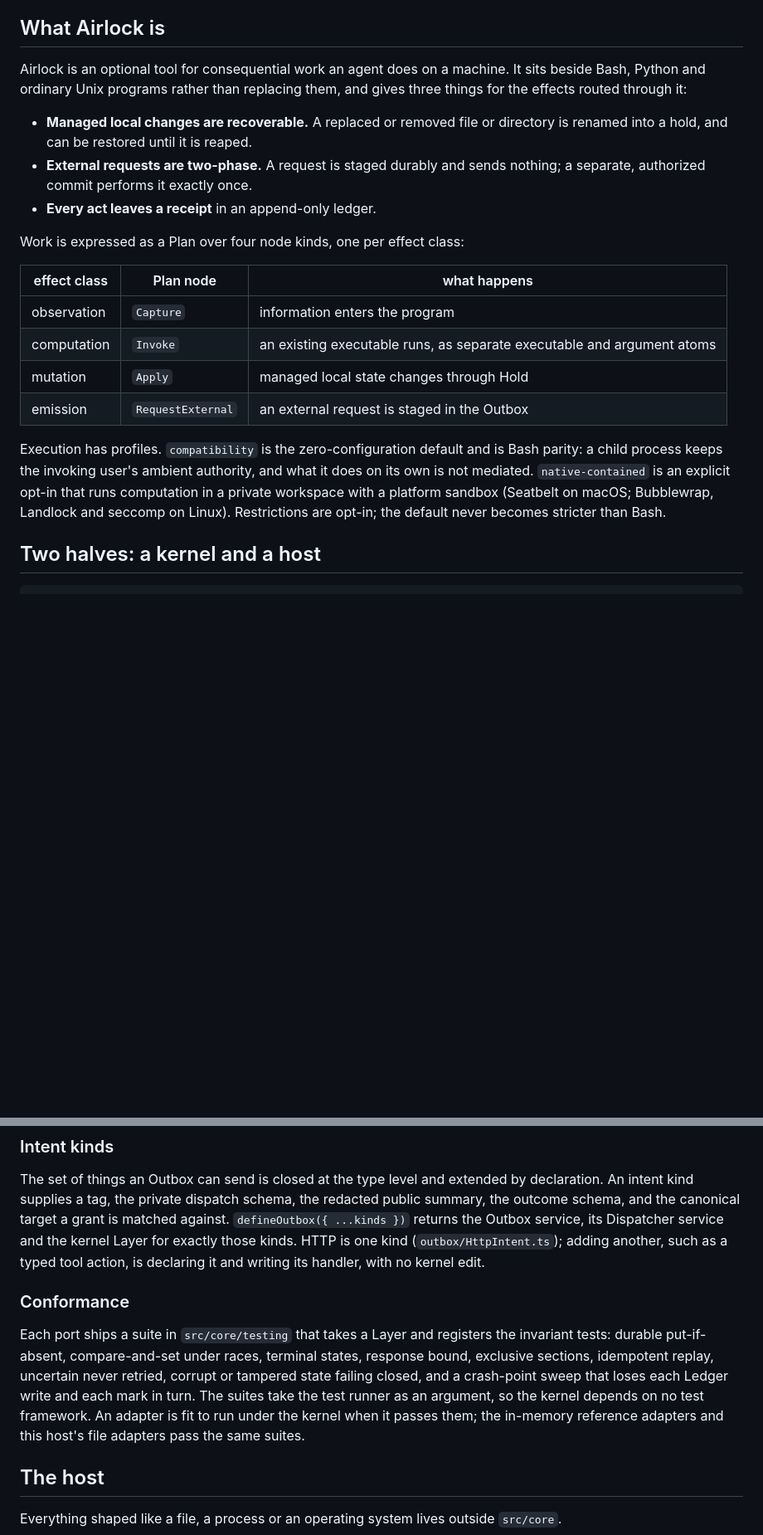
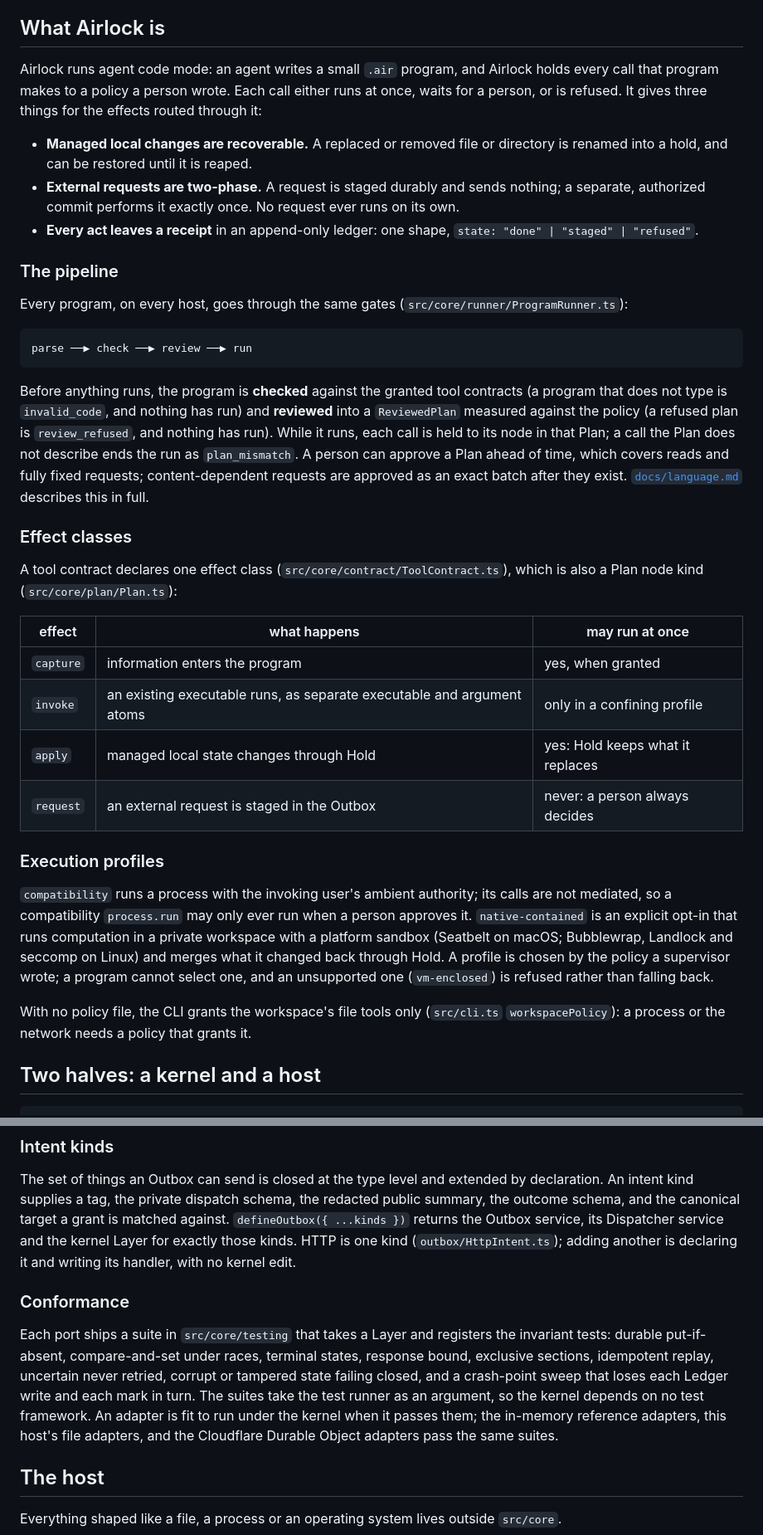
Before and after one commit to skastr0/airlock, a Markdown page: ARCHITECTURE.md, 2 parts joined by grey strips. Shown at 83% size. Rendered like a GitHub page; blank space fills up the shorter version.

````diff
--- a/ARCHITECTURE.md
+++ b/ARCHITECTURE.md
@@ -7,31 +7,65 @@ types and by tests, and each one below names the test that holds it.
 
 ## What Airlock is
 
-Airlock is an optional tool for consequential work an agent does on a machine.
-It sits beside Bash, Python and ordinary Unix programs rather than replacing
-them, and gives three things for the effects routed through it:
+Airlock runs agent code mode: an agent writes a small `.air` program, and
+Airlock holds every call that program makes to a policy a person wrote. Each
+call either runs at once, waits for a person, or is refused. It gives three
+things for the effects routed through it:
 
 - **Managed local changes are recoverable.** A replaced or removed file or
   directory is renamed into a hold, and can be restored until it is reaped.
 - **External requests are two-phase.** A request is staged durably and sends
-  nothing; a separate, authorized commit performs it exactly once.
-- **Every act leaves a receipt** in an append-only ledger.
+  nothing; a separate, authorized commit performs it exactly once. No request
+  ever runs on its own.
+- **Every act leaves a receipt** in an append-only ledger: one shape,
+  `state: "done" | "staged" | "refused"`.
 
-Work is expressed as a Plan over four node kinds, one per effect class:
+### The pipeline
 
-| effect class | Plan node | what happens |
+Every program, on every host, goes through the same gates
+(`src/core/runner/ProgramRunner.ts`):
+
+```
+parse ──▶ check ──▶ review ──▶ run
+```
+
+Before anything runs, the program is **checked** against the granted tool
+contracts (a program that does not type is `invalid_code`, and nothing has
+run) and **reviewed** into a `ReviewedPlan` measured against the policy (a
+refused plan is `review_refused`, and nothing has run). While it runs, each
+call is held to its node in that Plan; a call the Plan does not describe ends
+the run as `plan_mismatch`. A person can approve a Plan ahead of time, which
+covers reads and fully fixed requests; content-dependent requests are approved
+as an exact batch after they exist. [`docs/language.md`](docs/language.md)
+describes this in full.
+
+### Effect classes
+
+A tool contract declares one effect class
+(`src/core/contract/ToolContract.ts`), which is also a Plan node kind
+(`src/core/plan/Plan.ts`):
+
+| effect | what happens | may run at once |
 |---|---|---|
-| observation | `Capture` | information enters the program |
-| computation | `Invoke` | an existing executable runs, as separate executable and argument atoms |
-| mutation | `Apply` | managed local state changes through Hold |
-| emission | `RequestExternal` | an external request is staged in the Outbox |
+| `capture` | information enters the program | yes, when granted |
+| `invoke` | an existing executable runs, as separate executable and argument atoms | only in a confining profile |
+| `apply` | managed local state changes through Hold | yes: Hold keeps what it replaces |
+| `request` | an external request is staged in the Outbox | never: a person always decides |
 
-Execution has profiles. `compatibility` is the zero-configuration default and
-is Bash parity: a child process keeps the invoking user's ambient authority,
-and what it does on its own is not mediated. `native-contained` is an explicit
-opt-in that runs computation in a private workspace with a platform sandbox
-(Seatbelt on macOS; Bubblewrap, Landlock and seccomp on Linux). Restrictions
-are opt-in; the default never becomes stricter than Bash.
+### Execution profiles
+
+`compatibility` runs a process with the invoking user's ambient authority; its
+calls are not mediated, so a compatibility `process.run` may only ever run
+when a person approves it. `native-contained` is an explicit opt-in that runs
+computation in a private workspace with a platform sandbox (Seatbelt on macOS;
+Bubblewrap, Landlock and seccomp on Linux) and merges what it changed back
+through Hold. A profile is chosen by the policy a supervisor wrote; a program
+cannot select one, and an unsupported one (`vm-enclosed`) is refused rather
+than falling back.
+
+With no policy file, the CLI grants the workspace's file tools only
+(`src/cli.ts` `workspacePolicy`): a process or the network needs a policy
+that grants it.
 
 ## Two halves: a kernel and a host
 
@@ -124,8 +182,8 @@ by declaration. An intent kind supplies a tag, the private dispatch schema,
 the redacted public summary, the outcome schema, and the canonical target a
 grant is matched against. `defineOutbox({ ...kinds })` returns the Outbox
 service, its Dispatcher service and the kernel Layer for exactly those kinds.
-HTTP is one kind (`outbox/HttpIntent.ts`); adding another, such as a typed
-tool action, is declaring it and writing its handler, with no kernel edit.
+HTTP is one kind (`outbox/HttpIntent.ts`); adding another is declaring it and
+writing its handler, with no kernel edit.
 
 ### Conformance
 
@@ -136,8 +194,8 @@ uncertain never retried, corrupt or tampered state failing closed, and a
 crash-point sweep that loses each Ledger write and each mark in turn. The
 suites take the test runner as an argument, so the kernel depends on no test
 framework. An adapter is fit to run under the kernel when it passes them; the
-in-memory reference adapters and this host's file adapters pass the same
-suites.
+in-memory reference adapters, this host's file adapters, and the Cloudflare
+Durable Object adapters pass the same suites.
 
 ## The host
 
````
Also changed, not shown: other parts of ARCHITECTURE.md (+81 -21 lines), README.md (+92 -84 lines).
